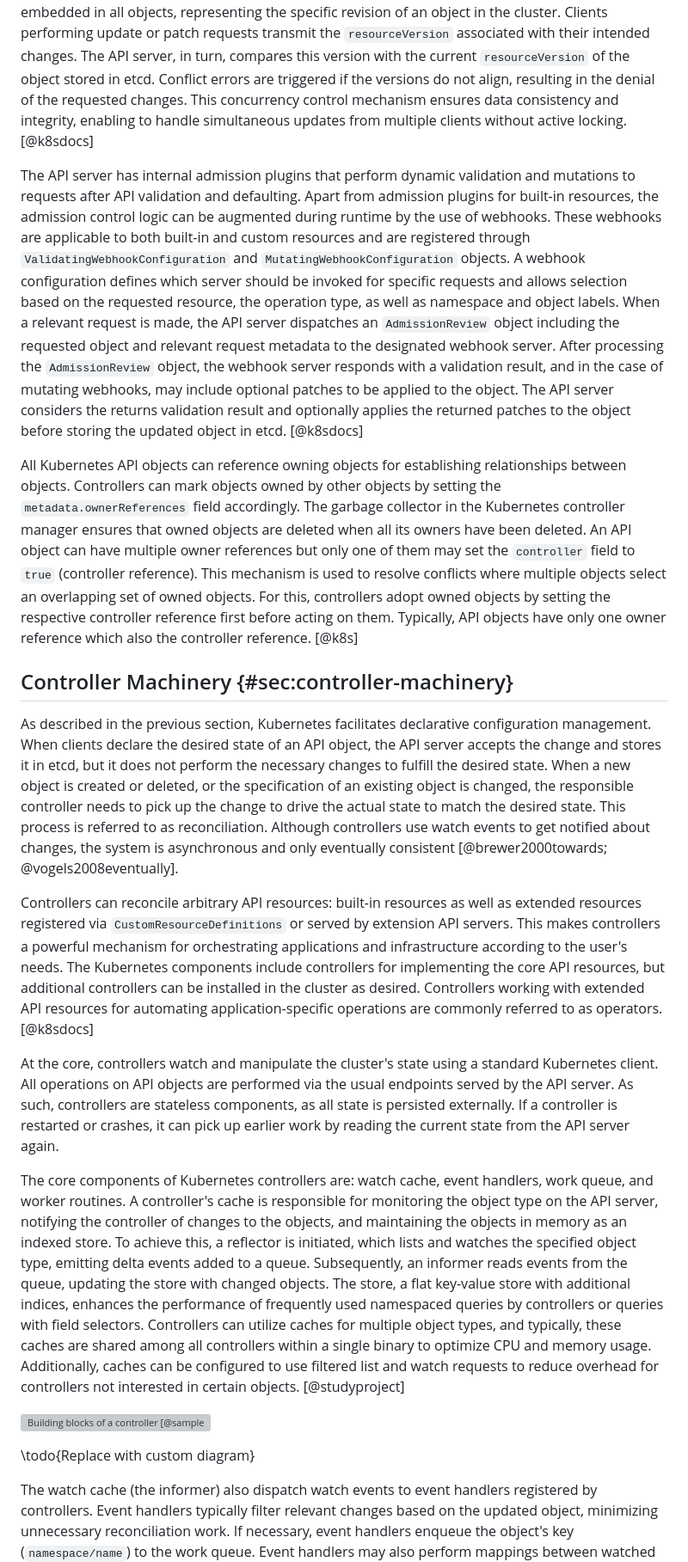
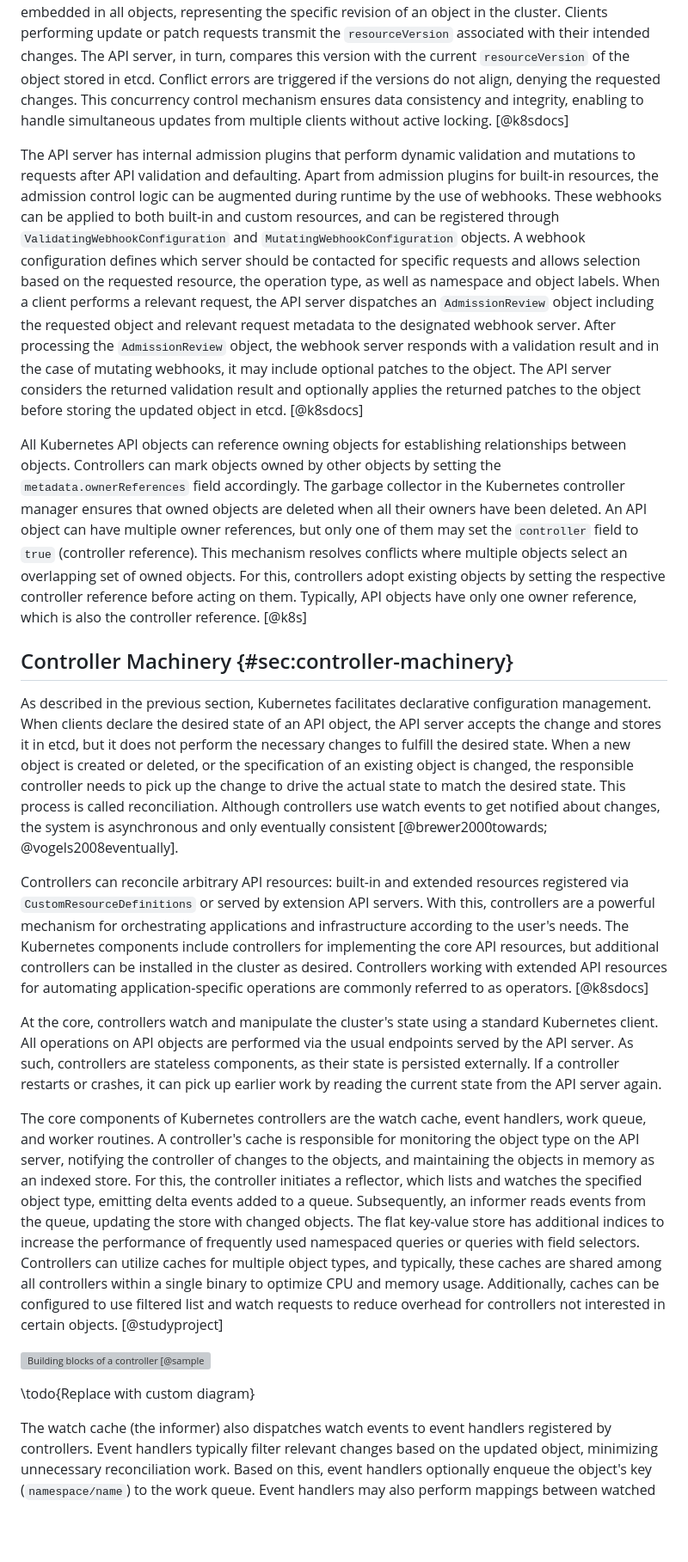
Before and after one commit to timebertt/masters-thesis-controller-sharding, a Markdown page: content/20-fundamentals.md, the part around one of its changes. Shown at 86% size. Rendered like a GitHub page; blank space fills up the shorter version; grey boxes are pictures that could not be loaded.

```diff
--- a/content/20-fundamentals.md
+++ b/content/20-fundamentals.md
@@ -99,48 +99,48 @@ This mechanism is built upon etcd's multi-version concurrency control architectu
 A key component in this approach is the `metadata.resourceVersion` field embedded in all objects, representing the specific revision of an object in the cluster.
 Clients performing update or patch requests transmit the `resourceVersion` associated with their intended changes.
 The API server, in turn, compares this version with the current `resourceVersion` of the object stored in etcd.
-Conflict errors are triggered if the versions do not align, resulting in the denial of the requested changes.
+Conflict errors are triggered if the versions do not align, denying the requested changes.
 This concurrency control mechanism ensures data consistency and integrity, enabling to handle simultaneous updates from multiple clients without active locking. [@k8sdocs]
 
 The API server has internal admission plugins that perform dynamic validation and mutations to requests after API validation and defaulting.
 Apart from admission plugins for built-in resources, the admission control logic can be augmented during runtime by the use of webhooks.
-These webhooks are applicable to both built-in and custom resources and are registered through `ValidatingWebhookConfiguration` and `MutatingWebhookConfiguration` objects.
-A webhook configuration defines which server should be invoked for specific requests and allows selection based on the requested resource, the operation type, as well as namespace and object labels.
-When a relevant request is made, the API server dispatches an `AdmissionReview` object including the requested object and relevant request metadata to the designated webhook server.
-After processing the `AdmissionReview` object, the webhook server responds with a validation result, and in the case of mutating webhooks, may include optional patches to be applied to the object.
-The API server considers the returns validation result and optionally applies the returned patches to the object before storing the updated object in etcd. [@k8sdocs]
+These webhooks can be applied to both built-in and custom resources, and can be registered through `ValidatingWebhookConfiguration` and `MutatingWebhookConfiguration` objects.
+A webhook configuration defines which server should be contacted for specific requests and allows selection based on the requested resource, the operation type, as well as namespace and object labels.
+When a client performs a relevant request, the API server dispatches an `AdmissionReview` object including the requested object and relevant request metadata to the designated webhook server.
+After processing the `AdmissionReview` object, the webhook server responds with a validation result and in the case of mutating webhooks, it may include optional patches to the object.
+The API server considers the returned validation result and optionally applies the returned patches to the object before storing the updated object in etcd. [@k8sdocs]
 
 All Kubernetes API objects can reference owning objects for establishing relationships between objects.
 Controllers can mark objects owned by other objects by setting the `metadata.ownerReferences` field accordingly.
-The garbage collector in the Kubernetes controller manager ensures that owned objects are deleted when all its owners have been deleted.
-An API object can have multiple owner references but only one of them may set the `controller` field to `true` (controller reference).
-This mechanism is used to resolve conflicts where multiple objects select an overlapping set of owned objects.
-For this, controllers adopt owned objects by setting the respective controller reference first before acting on them.
-Typically, API objects have only one owner reference which also the controller reference. [@k8s]
+The garbage collector in the Kubernetes controller manager ensures that owned objects are deleted when all their owners have been deleted.
+An API object can have multiple owner references, but only one of them may set the `controller` field to `true` (controller reference).
+This mechanism resolves conflicts where multiple objects select an overlapping set of owned objects.
+For this, controllers adopt existing objects by setting the respective controller reference before acting on them.
+Typically, API objects have only one owner reference, which is also the controller reference. [@k8s]
 
 ## Controller Machinery {#sec:controller-machinery}
 
 As described in the previous section, Kubernetes facilitates declarative configuration management.
 When clients declare the desired state of an API object, the API server accepts the change and stores it in etcd, but it does not perform the necessary changes to fulfill the desired state.
 When a new object is created or deleted, or the specification of an existing object is changed, the responsible controller needs to pick up the change to drive the actual state to match the desired state.
-This process is referred to as reconciliation.
+This process is called reconciliation.
 Although controllers use watch events to get notified about changes, the system is asynchronous and only eventually consistent [@brewer2000towards; @vogels2008eventually].
 
-Controllers can reconcile arbitrary API resources: built-in resources as well as extended resources registered via `CustomResourceDefinitions` or served by extension API servers.
-This makes controllers a powerful mechanism for orchestrating applications and infrastructure according to the user's needs.
+Controllers can reconcile arbitrary API resources: built-in and extended resources registered via `CustomResourceDefinitions` or served by extension API servers.
+With this, controllers are a powerful mechanism for orchestrating applications and infrastructure according to the user's needs.
 The Kubernetes components include controllers for implementing the core API resources, but additional controllers can be installed in the cluster as desired.
 Controllers working with extended API resources for automating application-specific operations are commonly referred to as operators. [@k8sdocs]
 
 At the core, controllers watch and manipulate the cluster's state using a standard Kubernetes client.
 All operations on API objects are performed via the usual endpoints served by the API server.
-As such, controllers are stateless components, as all state is persisted externally.
-If a controller is restarted or crashes, it can pick up earlier work by reading the current state from the API server again.
+As such, controllers are stateless components, as their state is persisted externally.
+If a controller restarts or crashes, it can pick up earlier work by reading the current state from the API server again.
 
-The core components of Kubernetes controllers are: watch cache, event handlers, work queue, and worker routines.
+The core components of Kubernetes controllers are the watch cache, event handlers, work queue, and worker routines.
 A controller's cache is responsible for monitoring the object type on the API server, notifying the controller of changes to the objects, and maintaining the objects in memory as an indexed store.
-To achieve this, a reflector is initiated, which lists and watches the specified object type, emitting delta events added to a queue.
+For this, the controller initiates a reflector, which lists and watches the specified object type, emitting delta events added to a queue.
 Subsequently, an informer reads events from the queue, updating the store with changed objects.
-The store, a flat key-value store with additional indices, enhances the performance of frequently used namespaced queries by controllers or queries with field selectors.
+The flat key-value store has additional indices to increase the performance of frequently used namespaced queries or queries with field selectors.
 Controllers can utilize caches for multiple object types, and typically, these caches are shared among all controllers within a single binary to optimize CPU and memory usage.
 Additionally, caches can be configured to use filtered list and watch requests to reduce overhead for controllers not interested in certain objects. [@studyproject]
 
@@ -148,7 +148,7 @@ Additionally, caches can be configured to use filtered list and watch requests t
 
 \todo{Replace with custom diagram}
 
-The watch cache (the informer) also dispatch watch events to event handlers registered by controllers.
+The watch cache (the informer) also dispatches watch events to event handlers registered by controllers.
 Event handlers typically filter relevant changes based on the updated object, minimizing unnecessary reconciliation work.
-If necessary, event handlers enqueue the object's key (`namespace/name`) to the work queue.
+Based on this, event handlers optionally enqueue the object's key (`namespace/name`) to the work queue.
 Event handlers may also perform mappings between watched objects and objects the controller is responsible for.
```
Also changed, not shown: other parts of content/20-fundamentals.md (+99 -110 lines).
